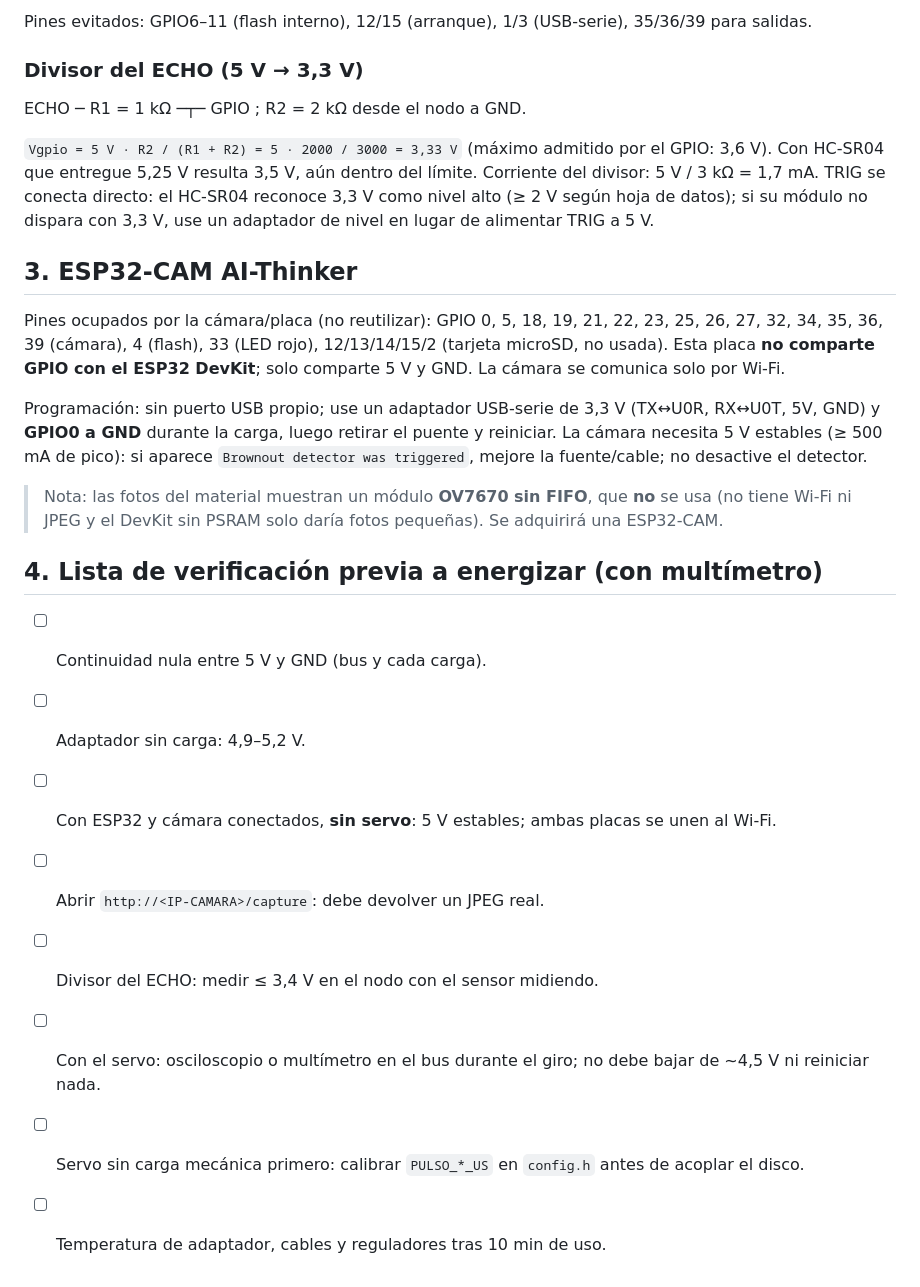
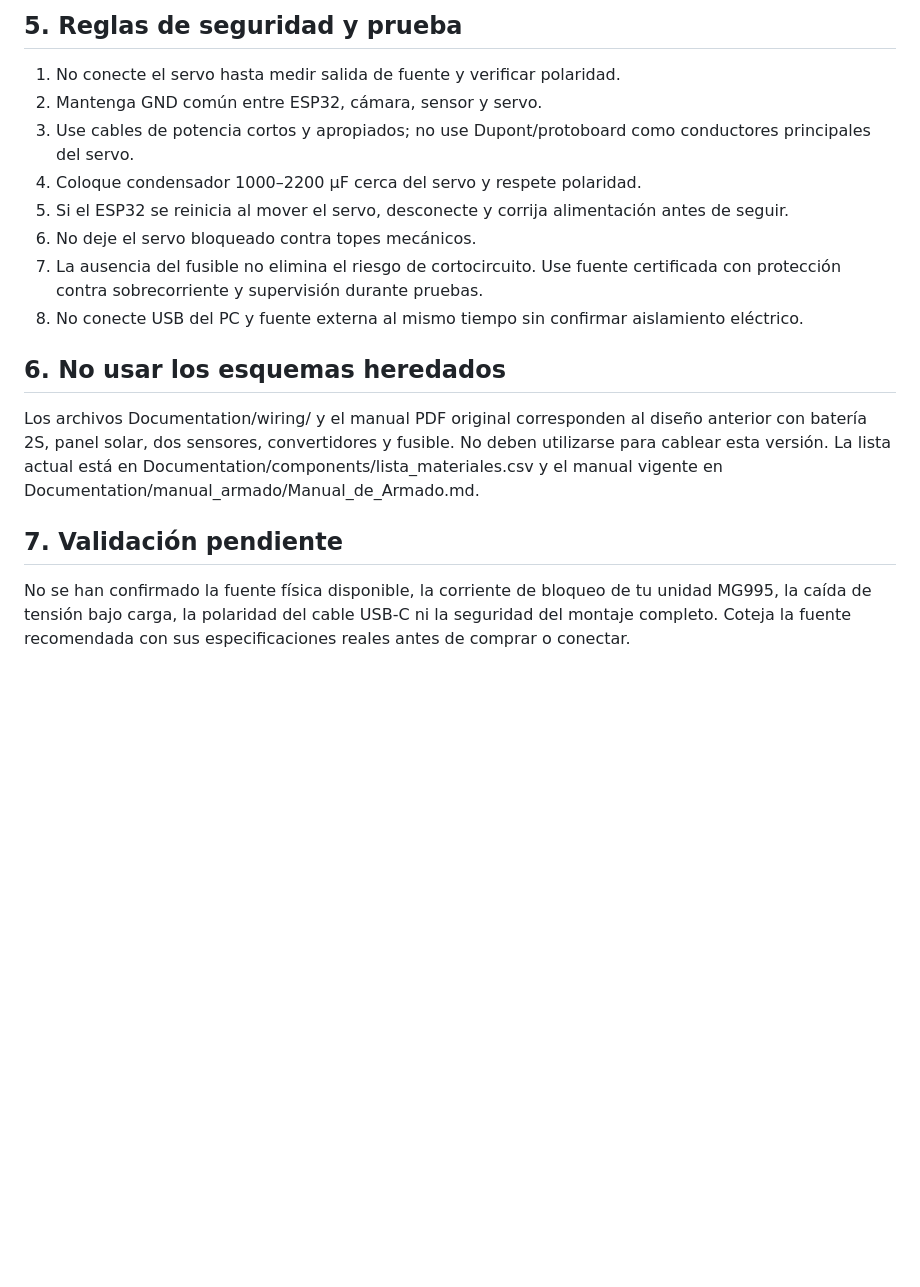
Before and after one commit to bryanramosing-ux/Proyecto-Dispensador-IOT, a Markdown page: docs/conexiones_usbc.md, the part around one of its changes. GitHub-like rendering; blank space fills up the shorter version.

```diff
--- a/docs/conexiones_usbc.md
+++ b/docs/conexiones_usbc.md
@@ -52,35 +64,19 @@ adaptador de **≥ 3 A** a 5 V y se detecta el atasco por caída de tensión del
 
-Pines evitados: GPIO6–11 (flash interno), 12/15 (arranque), 1/3 (USB-serie), 35/36/39 para salidas.
+## 5. Reglas de seguridad y prueba
 
-### Divisor del ECHO (5 V → 3,3 V)
+1. No conecte el servo hasta medir salida de fuente y verificar polaridad.
+2. Mantenga GND común entre ESP32, cámara, sensor y servo.
+3. Use cables de potencia cortos y apropiados; no use Dupont/protoboard como conductores principales del servo.
+4. Coloque condensador 1000–2200 µF cerca del servo y respete polaridad.
+5. Si el ESP32 se reinicia al mover el servo, desconecte y corrija alimentación antes de seguir.
+6. No deje el servo bloqueado contra topes mecánicos.
+7. La ausencia del fusible no elimina el riesgo de cortocircuito. Use fuente certificada con protección contra sobrecorriente y supervisión durante pruebas.
+8. No conecte USB del PC y fuente externa al mismo tiempo sin confirmar aislamiento eléctrico.
 
-ECHO ─ R1 = 1 kΩ ─┬─ GPIO ; R2 = 2 kΩ desde el nodo a GND.
+## 6. No usar los esquemas heredados
 
-`Vgpio = 5 V · R2 / (R1 + R2) = 5 · 2000 / 3000 = 3,33 V` (máximo admitido por el GPIO: 3,6 V). Con HC-SR04 que
-entregue 5,25 V resulta 3,5 V, aún dentro del límite. Corriente del divisor: 5 V / 3 kΩ = 1,7 mA.
-TRIG se conecta directo: el HC-SR04 reconoce 3,3 V como nivel alto (≥ 2 V según hoja de datos); si su módulo no
-dispara con 3,3 V, use un adaptador de nivel en lugar de alimentar TRIG a 5 V.
+Los archivos Documentation/wiring/ y el manual PDF original corresponden al diseño anterior con batería 2S, panel solar, dos sensores, convertidores y fusible. No deben utilizarse para cablear esta versión. La lista actual está en Documentation/components/lista_materiales.csv y el manual vigente en Documentation/manual_armado/Manual_de_Armado.md.
 
-## 3. ESP32-CAM AI-Thinker
+## 7. Validación pendiente
 
-Pines ocupados por la cámara/placa (no reutilizar): GPIO 0, 5, 18, 19, 21, 22, 23, 25, 26, 27, 32, 34, 35, 36, 39
-(cámara), 4 (flash), 33 (LED rojo), 12/13/14/15/2 (tarjeta microSD, no usada). Esta placa **no comparte GPIO con el
-ESP32 DevKit**; solo comparte 5 V y GND. La cámara se comunica solo por Wi-Fi.
-
-Programación: sin puerto USB propio; use un adaptador USB-serie de 3,3 V (TX↔U0R, RX↔U0T, 5V, GND) y **GPIO0 a GND**
-durante la carga, luego retirar el puente y reiniciar. La cámara necesita 5 V estables (≥ 500 mA de pico): si aparece
-`Brownout detector was triggered`, mejore la fuente/cable; no desactive el detector.
-
-> Nota: las fotos del material muestran un módulo **OV7670 sin FIFO**, que **no** se usa (no tiene Wi-Fi ni JPEG y el
-> DevKit sin PSRAM solo daría fotos pequeñas). Se adquirirá una ESP32-CAM.
-
-## 4. Lista de verificación previa a energizar (con multímetro)
-
-- [ ] Continuidad nula entre 5 V y GND (bus y cada carga).
-- [ ] Adaptador sin carga: 4,9–5,2 V.
-- [ ] Con ESP32 y cámara conectados, **sin servo**: 5 V estables; ambas placas se unen al Wi-Fi.
-- [ ] Abrir `http://<IP-CAMARA>/capture`: debe devolver un JPEG real.
-- [ ] Divisor del ECHO: medir ≤ 3,4 V en el nodo con el sensor midiendo.
-- [ ] Con el servo: osciloscopio o multímetro en el bus durante el giro; no debe bajar de ~4,5 V ni reiniciar nada.
-- [ ] Servo sin carga mecánica primero: calibrar `PULSO_*_US` en `config.h` antes de acoplar el disco.
-- [ ] Temperatura de adaptador, cables y reguladores tras 10 min de uso.
+No se han confirmado la fuente física disponible, la corriente de bloqueo de tu unidad MG995, la caída de tensión bajo carga, la polaridad del cable USB-C ni la seguridad del montaje completo. Coteja la fuente recomendada con sus especificaciones reales antes de comprar o conectar.
```
Also changed, not shown: other parts of docs/conexiones_usbc.md (+51 -39 lines).
